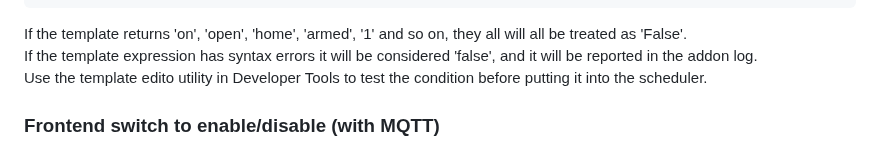
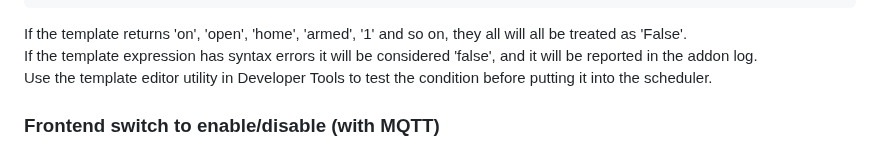
Before and after one commit to arthurdent75/SimpleScheduler, a Markdown page: README.md, the part around the change. Rendered like a GitHub page.

````diff
--- a/README.md
+++ b/README.md
@@ -74,7 +74,7 @@ So be sure to "convert" switches, lights, and any other entity states to boolean
 ```
 If the template returns 'on', 'open', 'home', 'armed', '1' and so on,  they all will all be treated as 'False'. \
 If the template expression has syntax errors it will be considered 'false', and it will be reported in the addon log.\
-Use the template edito utility in Developer Tools to test the condition before putting it into the scheduler.
+Use the template editor utility in Developer Tools to test the condition before putting it into the scheduler.
 
 ### Frontend switch to enable/disable (with MQTT)
 If you want to enable/disable schedulers in frontend and/or automation, you can achieve that through MQTT.
````
